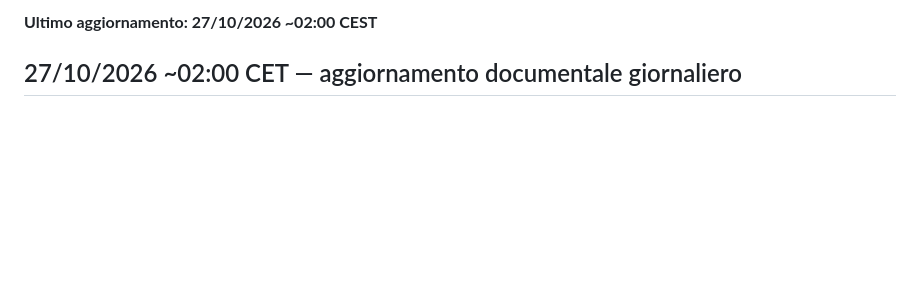
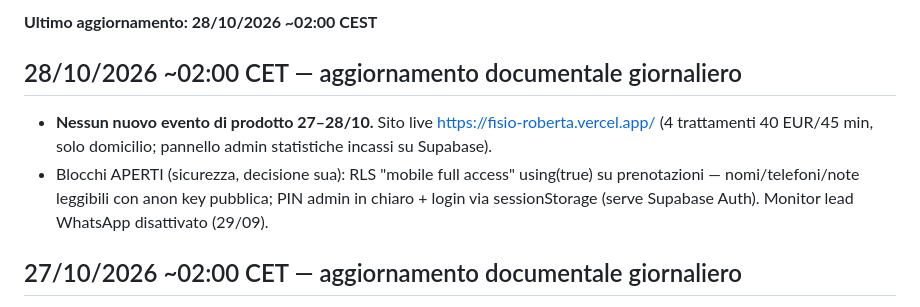
Before and after one commit to EmanueleZanardo/07-fisio-booking, a Markdown page: STATUS.md, the part around the change. GitHub-like rendering; blank space fills up the shorter version.

Commit message:
docs: aggiorna STATUS.md — stato 28/10/2026

```diff
--- a/STATUS.md
+++ b/STATUS.md
@@ -1,4 +1,9 @@
-**Ultimo aggiornamento: 27/10/2026 ~02:00 CEST**
+**Ultimo aggiornamento: 28/10/2026 ~02:00 CEST**
+
+## 28/10/2026 ~02:00 CET — aggiornamento documentale giornaliero
+- **Nessun nuovo evento di prodotto 27–28/10.** Sito live https://fisio-roberta.vercel.app/ (4 trattamenti 40 EUR/45 min, solo domicilio; pannello admin statistiche incassi su Supabase).
+- Blocchi APERTI (sicurezza, decisione sua): RLS "mobile full access" using(true) su prenotazioni — nomi/telefoni/note leggibili con anon key pubblica; PIN admin in chiaro + login via sessionStorage (serve Supabase Auth). Monitor lead WhatsApp disattivato (29/09).
+
 
 ## 27/10/2026 ~02:00 CET — aggiornamento documentale giornaliero
 - **Nessun nuovo evento di prodotto 26–27/10.** Sito live https://fisio-roberta.vercel.app/ (4 trattamenti 40 EUR/45 min, solo domicilio; pannello admin statistiche incassi su Supabase).
```
